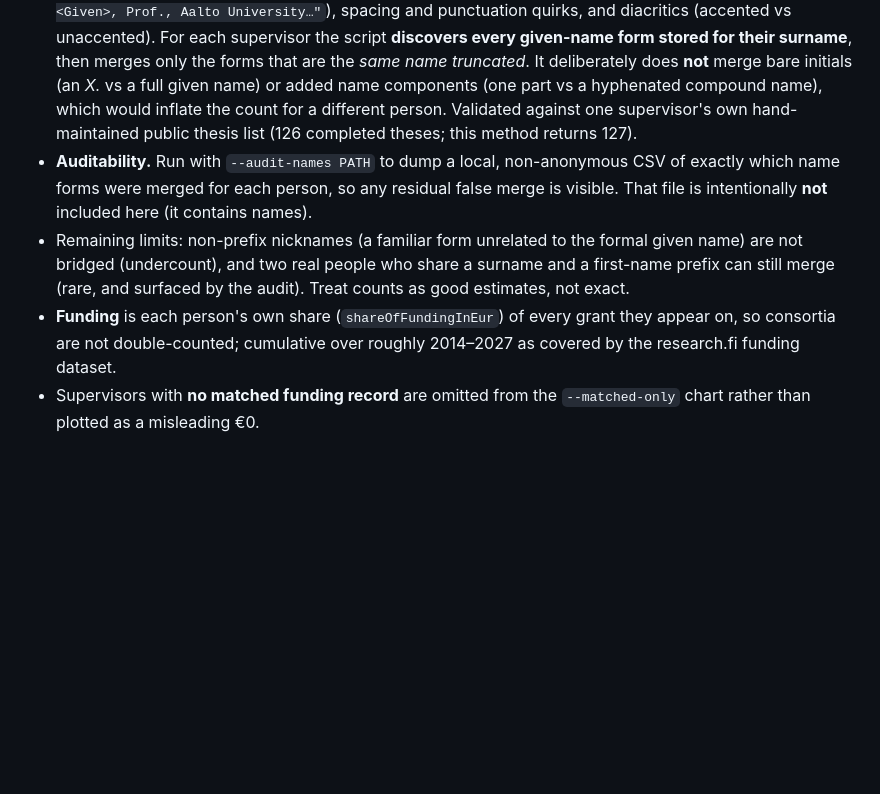
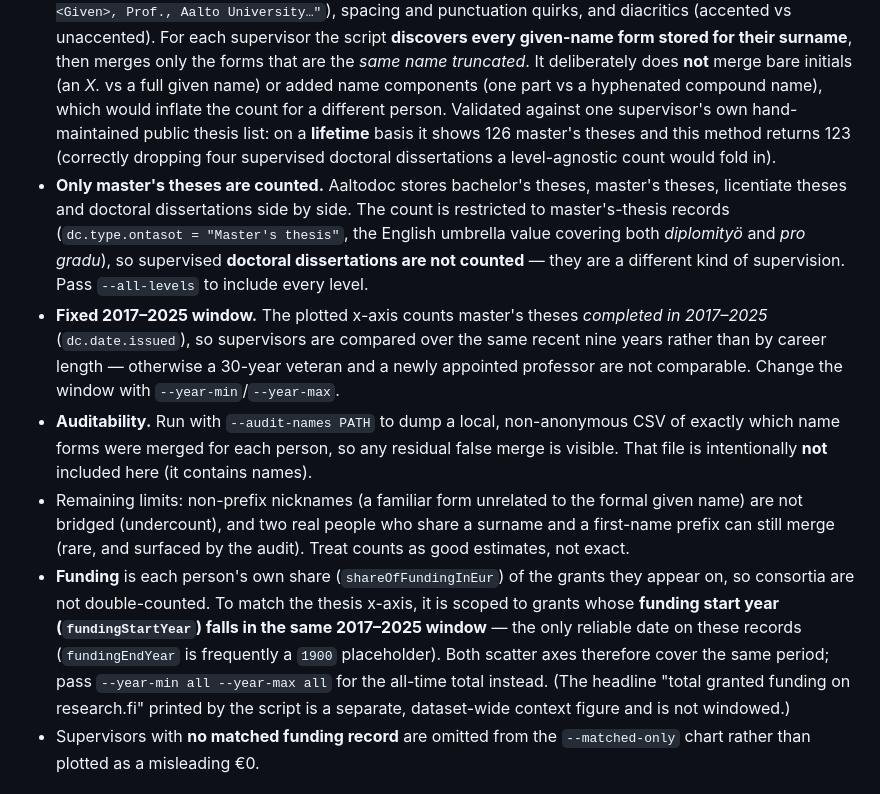
Before and after one commit to alexjungaalto/aalto-theses-vs-funding, a Markdown page: README.md, the part around one of its changes. Drawn GitHub-style; blank space fills up the shorter version.

```diff
--- a/README.md
+++ b/README.md
@@ -54,8 +56,20 @@ Useful flags:
   truncated*. It deliberately does **not** merge bare initials (an *X.* vs a full
   given name) or added name components (one part vs a hyphenated compound name),
   which would inflate the count for a different person. Validated against one
-  supervisor's own hand-maintained public thesis list (126 completed theses;
-  this method returns 127).
+  supervisor's own hand-maintained public thesis list: on a **lifetime** basis
+  it shows 126 master's theses and this method returns 123 (correctly dropping
+  four supervised doctoral dissertations a level-agnostic count would fold in).
+- **Only master's theses are counted.** Aaltodoc stores bachelor's theses,
+  master's theses, licentiate theses and doctoral dissertations side by side.
+  The count is restricted to master's-thesis records (`dc.type.ontasot =
+  "Master's thesis"`, the English umbrella value covering both *diplomityö* and
+  *pro gradu*), so supervised **doctoral dissertations are not counted** — they
+  are a different kind of supervision. Pass `--all-levels` to include every level.
+- **Fixed 2017–2025 window.** The plotted x-axis counts master's theses
+  *completed in 2017–2025* (`dc.date.issued`), so supervisors are compared over
+  the same recent nine years rather than by career length — otherwise a 30-year
+  veteran and a newly appointed professor are not comparable. Change the window
+  with `--year-min`/`--year-max`.
 - **Auditability.** Run with `--audit-names PATH` to dump a local,
   non-anonymous CSV of exactly which name forms were merged for each person, so
   any residual false merge is visible. That file is intentionally **not**
@@ -64,9 +78,15 @@ Useful flags:
   formal given name) are not bridged (undercount), and two real people who share
   a surname and a first-name prefix can still merge (rare, and surfaced by the
   audit). Treat counts as good estimates, not exact.
-- **Funding** is each person's own share (`shareOfFundingInEur`) of every grant
-  they appear on, so consortia are not double-counted; cumulative over roughly
-  2014–2027 as covered by the research.fi funding dataset.
+- **Funding** is each person's own share (`shareOfFundingInEur`) of the grants
+  they appear on, so consortia are not double-counted. To match the thesis
+  x-axis, it is scoped to grants whose **funding start year (`fundingStartYear`)
+  falls in the same 2017–2025 window** — the only reliable date on these records
+  (`fundingEndYear` is frequently a `1900` placeholder). Both scatter axes
+  therefore cover the same period; pass `--year-min all --year-max all` for the
+  all-time total instead. (The headline "total granted funding on research.fi"
+  printed by the script is a separate, dataset-wide context figure and is not
+  windowed.)
 - Supervisors with **no matched funding record** are omitted from the
   `--matched-only` chart rather than plotted as a misleading €0.
 
```
Also changed, not shown: other parts of README.md (+6 -4 lines), linkedin_theses_vs_funding.md (+9 -5 lines), theses_vs_funding_anon.png, 4 other files.
